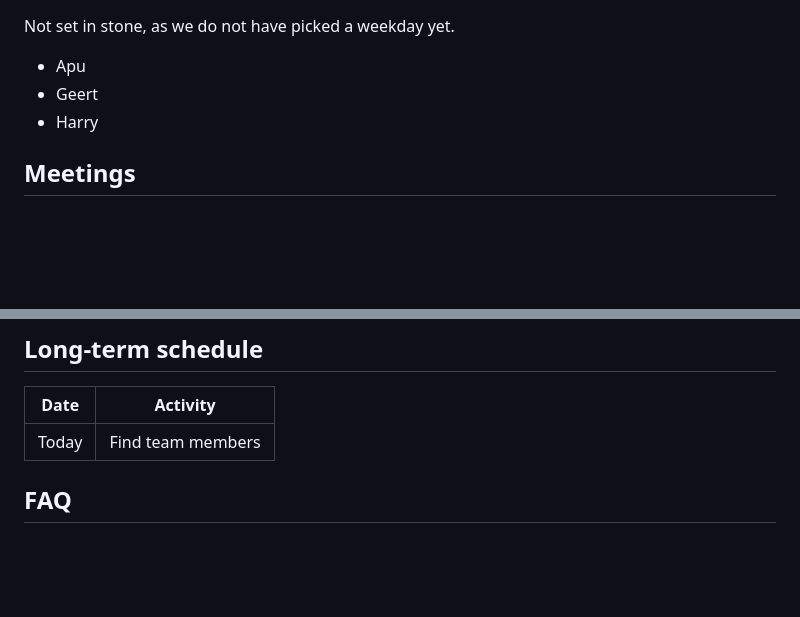
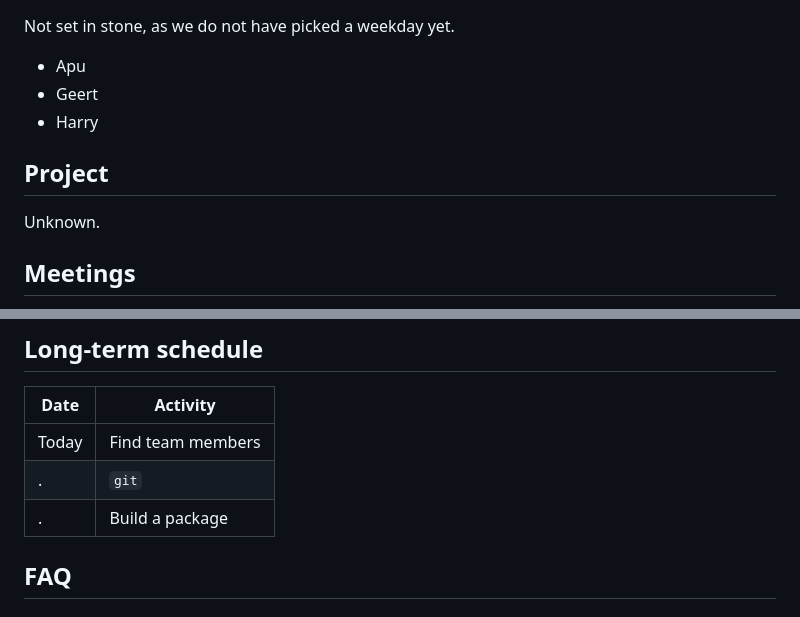
Before and after one commit to informalr/informalr, a Markdown page: README.md, 2 parts joined by grey strips. GitHub-like rendering; blank space fills up the shorter version.

Commit message:
Start of planning

```diff
--- a/README.md
+++ b/README.md
@@ -26,6 +26,10 @@ Not set in stone, as we do not have picked a weekday yet.
  * Geert
  * Harry
 
+## Project
+
+Unknown.
+
 ## Meetings
 
  * Date: Undecided yet
@@ -47,6 +51,9 @@ End of lesson    |(x+2):00
 Date       |Activity
 -----------|--------------------------------------------------------------------------
 Today      |Find team members
+.          |`git`
+.          |Build a package
+
 
 ## FAQ
 
```
Also changed, not shown: pics/R_logo.svg.png (added), 1 other file.
